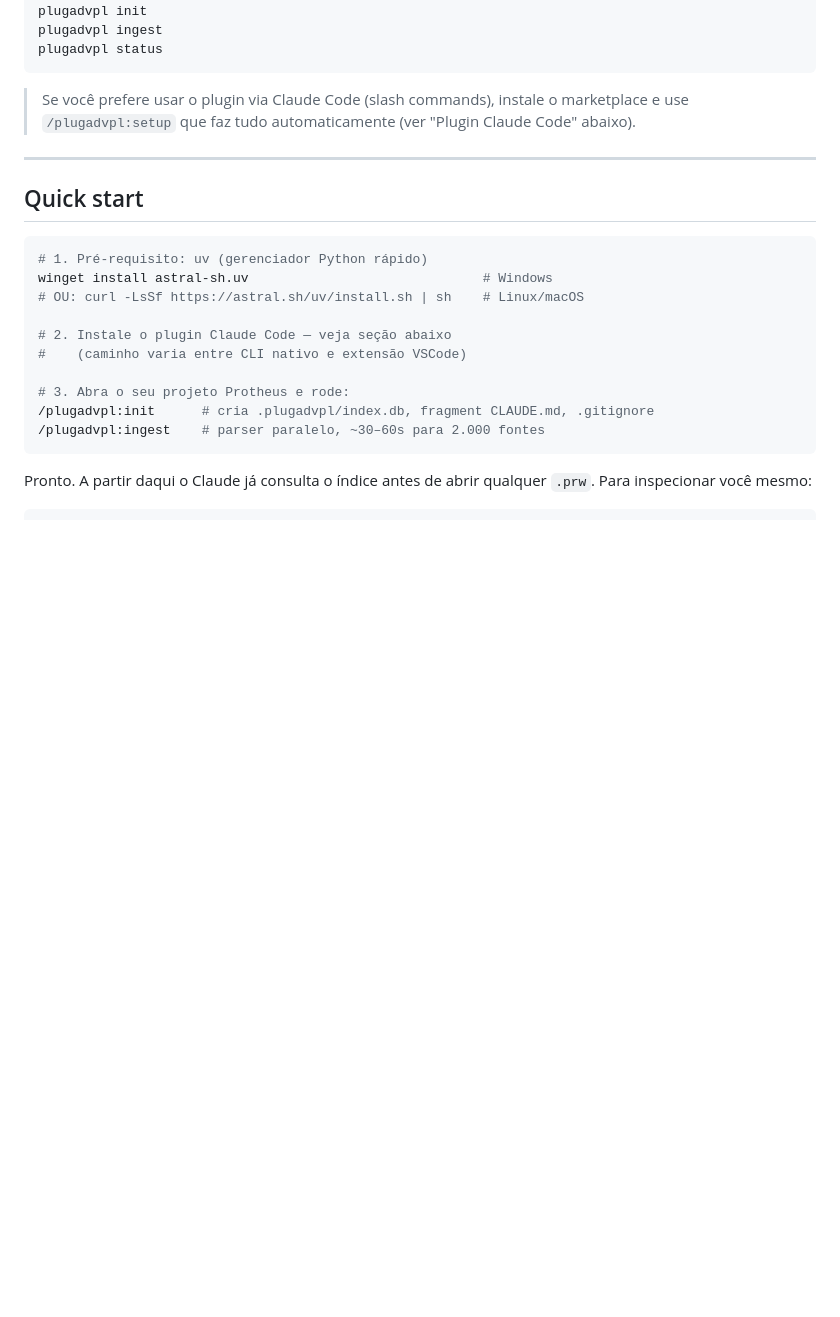
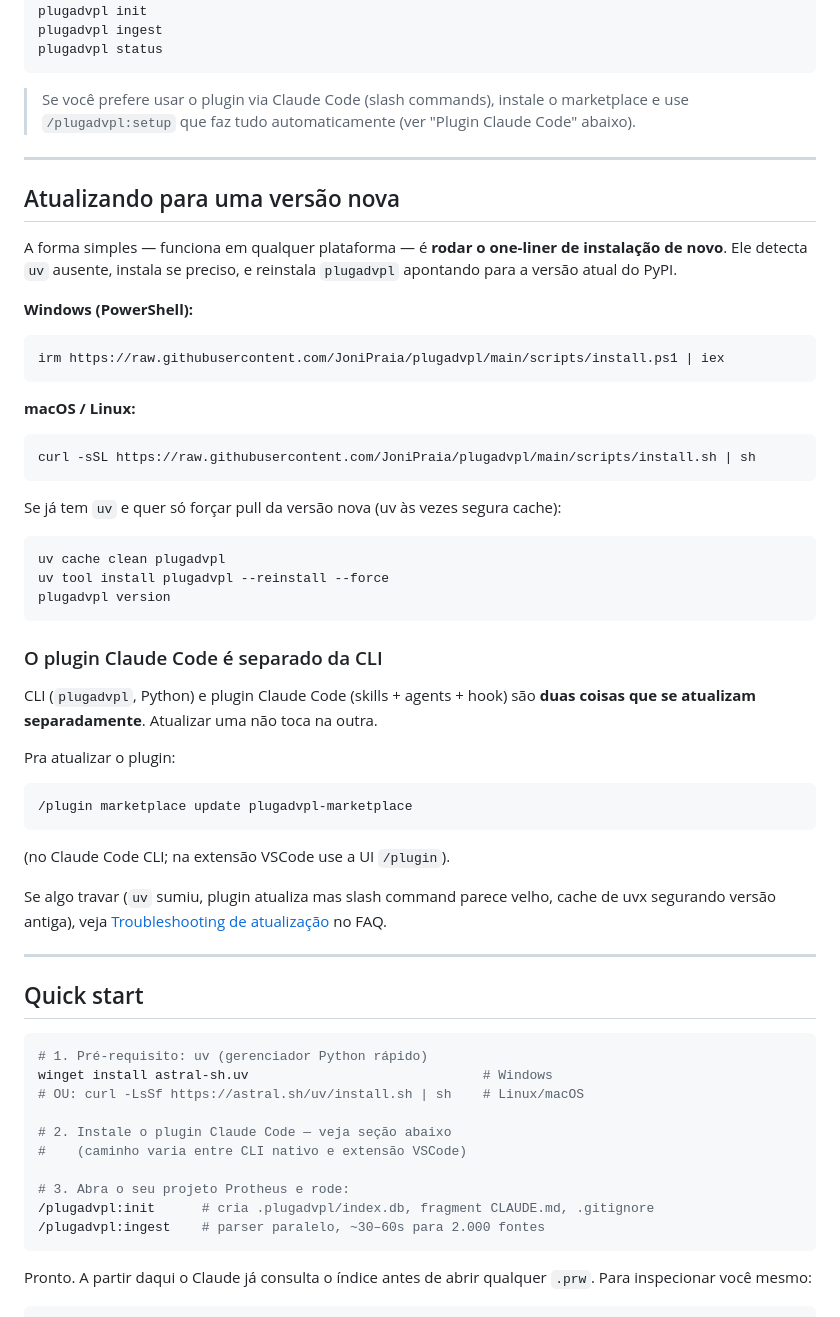
Before and after one commit to JoniPraia/plugadvpl, a Markdown page: README.md, the part around the change. GitHub-like rendering; blank space fills up the shorter version.

````diff
--- a/README.md
+++ b/README.md
@@ -68,6 +68,48 @@ plugadvpl status
 
 > Se você prefere usar o plugin via Claude Code (slash commands), instale o marketplace
 > e use `/plugadvpl:setup` que faz tudo automaticamente (ver "Plugin Claude Code" abaixo).
+
+---
+
+## Atualizando para uma versão nova
+
+A forma simples — funciona em qualquer plataforma — é **rodar o one-liner de
+instalação de novo**. Ele detecta `uv` ausente, instala se preciso, e
+reinstala `plugadvpl` apontando para a versão atual do PyPI.
+
+**Windows (PowerShell):**
+```powershell
+irm https://raw.githubusercontent.com/JoniPraia/plugadvpl/main/scripts/install.ps1 | iex
+```
+
+**macOS / Linux:**
+```bash
+curl -sSL https://raw.githubusercontent.com/JoniPraia/plugadvpl/main/scripts/install.sh | sh
+```
+
+Se já tem `uv` e quer só forçar pull da versão nova (uv às vezes segura cache):
+
+```powershell
+uv cache clean plugadvpl
+uv tool install plugadvpl --reinstall --force
+plugadvpl version
+```
+
+### O plugin Claude Code é separado da CLI
+
+CLI (`plugadvpl`, Python) e plugin Claude Code (skills + agents + hook) são
+**duas coisas que se atualizam separadamente**. Atualizar uma não toca na outra.
+
+Pra atualizar o plugin:
+
+```
+/plugin marketplace update plugadvpl-marketplace
+```
+
+(no Claude Code CLI; na extensão VSCode use a UI `/plugin`).
+
+Se algo travar (`uv` sumiu, plugin atualiza mas slash command parece velho,
+cache de uvx segurando versão antiga), veja [Troubleshooting de atualização](docs/FAQ.md#troubleshooting-de-atualização) no FAQ.
 
 ---
 
````
Also changed, not shown: docs/FAQ.md (+87 -1 lines).
